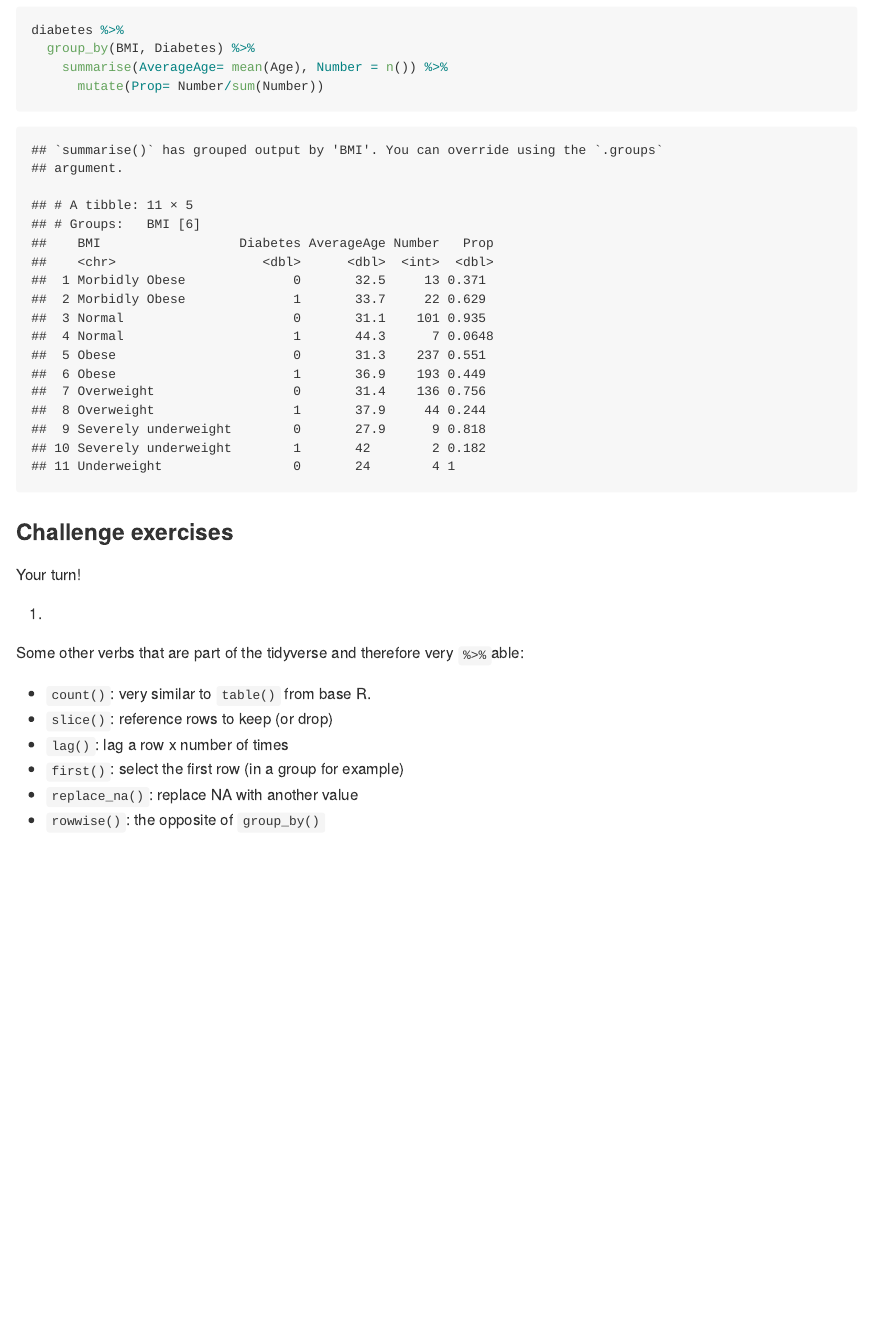
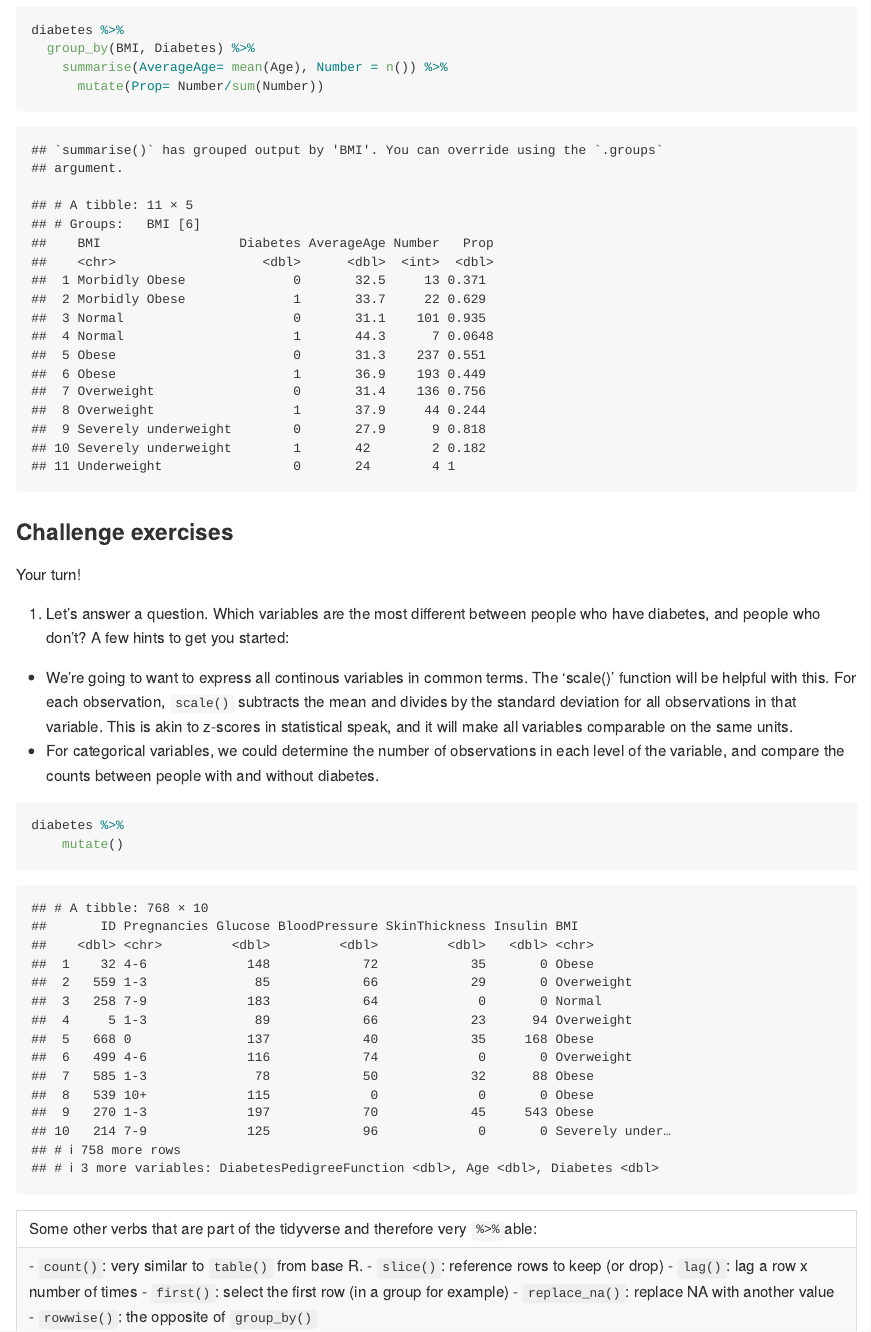
Before and after one commit to KateJohnson/ISPORDataWrangling, an R Markdown document (Notes_and_Exercises.Rmd): the page in a window 1100 px wide, from 11510 px down. Rendered offline with R 4.5, knitr and Pandoc, with nearby package versions.

Commit message:
started challenge exercises

````diff
--- a/Notes_and_Exercises.Rmd
+++ b/Notes_and_Exercises.Rmd
@@ -271,9 +271,19 @@ diabetes %>%
 
 Your turn!
 
-1.
+1. Let's answer a question. Which variables are the most different between people who have diabetes, and people who don't? A few hints to get you started:
+
+  - We're going to want to express all continous variables in common terms. The 'scale()' function will be helpful with this. For each observation, `scale()` subtracts the mean and divides by the standard deviation for all observations in that variable. This is akin to z-scores in statistical speak, and it will make all variables comparable on the same units.
+  - For categorical variables, we could determine the number of observations in each level of the variable, and compare the counts between people with and without diabetes.
 
 
+```{r}
+diabetes %>%
+    mutate()
+```
+
+
+---
 Some other verbs that are part of the tidyverse and therefore very `%>%`able:
 
   - `count()`: very similar to `table()` from base R.
````
Also changed, not shown: Notes_and_Exercises.Rmd (2 more changed lines).
